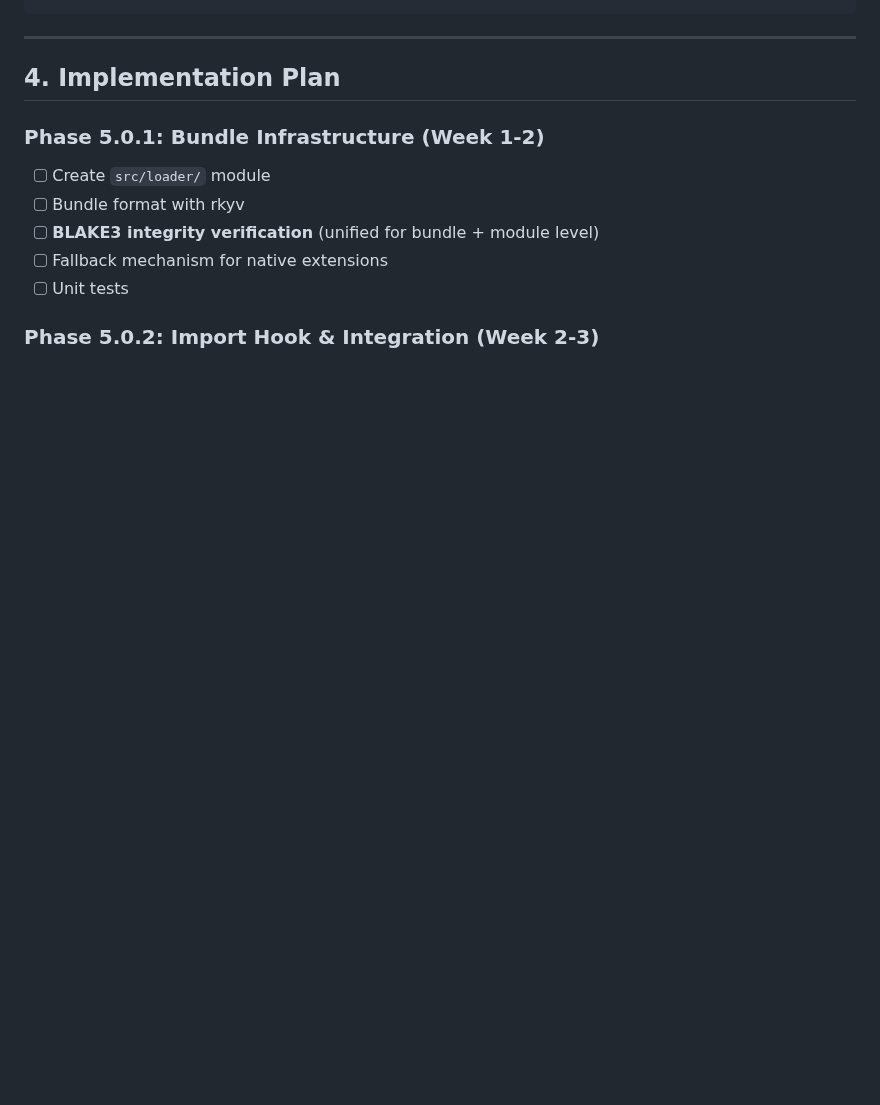
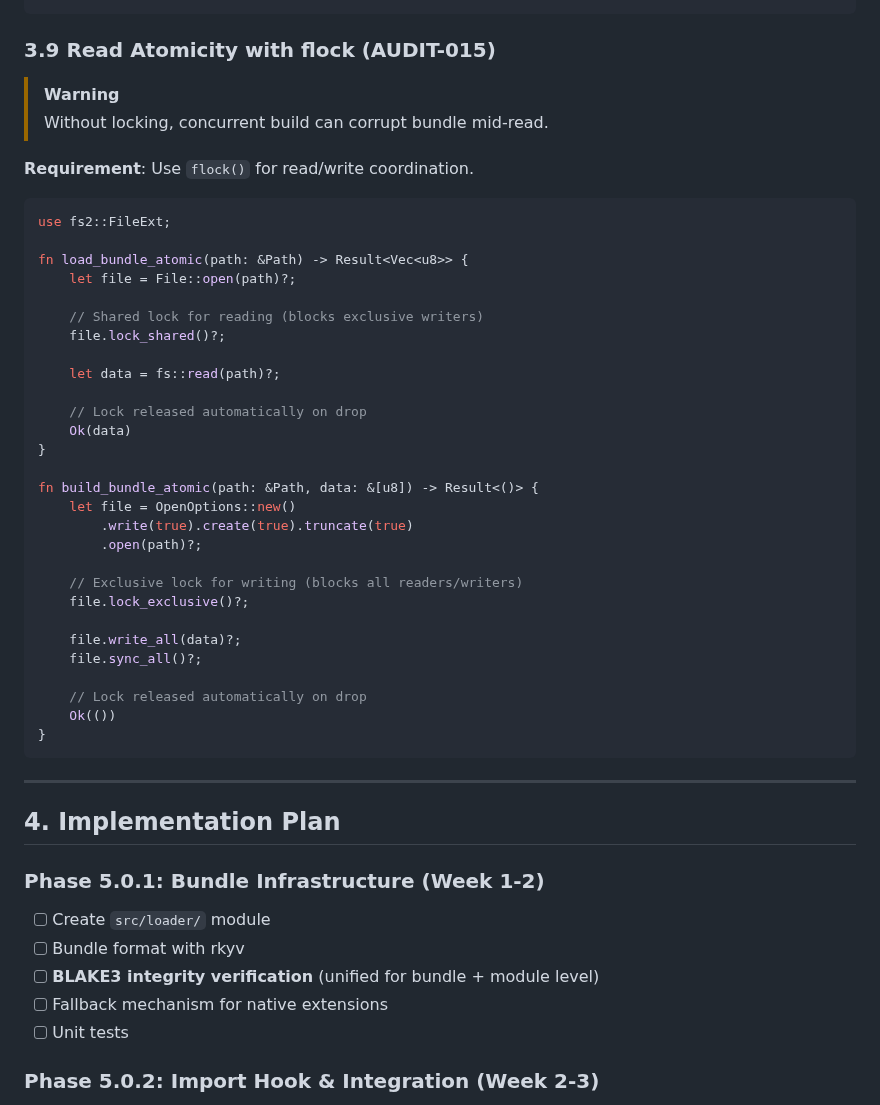
Before and after one commit to velo-sh/velo, a Markdown page: docs/rfcs/0006-phase-5.0-fast-loader.md, the part around one of its changes. Drawn GitHub-style; blank space fills up the shorter version.

````diff
--- a/docs/rfcs/0006-phase-5.0-fast-loader.md
+++ b/docs/rfcs/0006-phase-5.0-fast-loader.md
@@ -338,3 +411,41 @@ fn validate_nesting_depth(data: &[u8], max_depth: usize) -> Result<()> {
+### 3.9 Read Atomicity with flock (AUDIT-015)
+
+> [!WARNING]
+> Without locking, concurrent build can corrupt bundle mid-read.
+
+**Requirement**: Use `flock()` for read/write coordination.
+
+```rust
+use fs2::FileExt;
+
+fn load_bundle_atomic(path: &Path) -> Result<Vec<u8>> {
+    let file = File::open(path)?;
+
+    // Shared lock for reading (blocks exclusive writers)
+    file.lock_shared()?;
+
+    let data = fs::read(path)?;
+
+    // Lock released automatically on drop
+    Ok(data)
+}
+
+fn build_bundle_atomic(path: &Path, data: &[u8]) -> Result<()> {
+    let file = OpenOptions::new()
+        .write(true).create(true).truncate(true)
+        .open(path)?;
+
+    // Exclusive lock for writing (blocks all readers/writers)
+    file.lock_exclusive()?;
+
+    file.write_all(data)?;
+    file.sync_all()?;
+
+    // Lock released automatically on drop
+    Ok(())
+}
+```
+
 ---
 
 ## 4. Implementation Plan
````
Also changed, not shown: other parts of docs/rfcs/0006-phase-5.0-fast-loader.md (+73 -0 lines).
